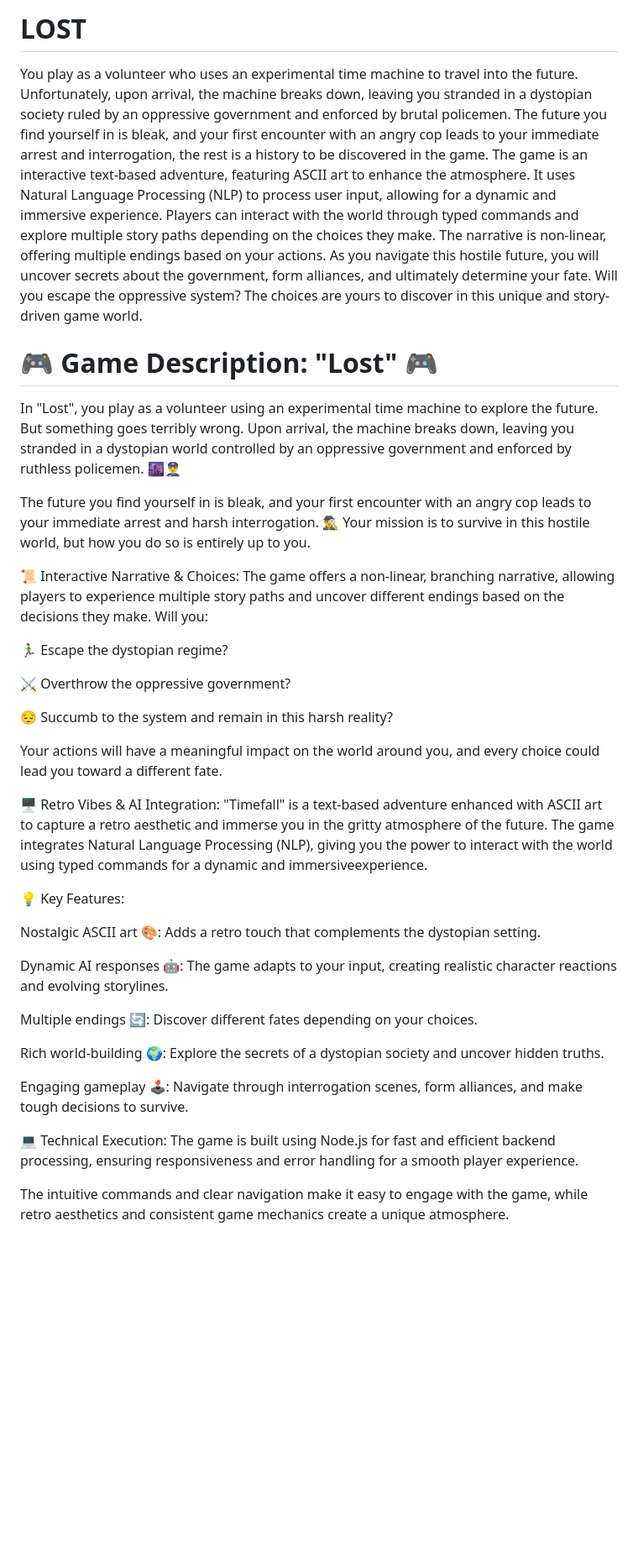
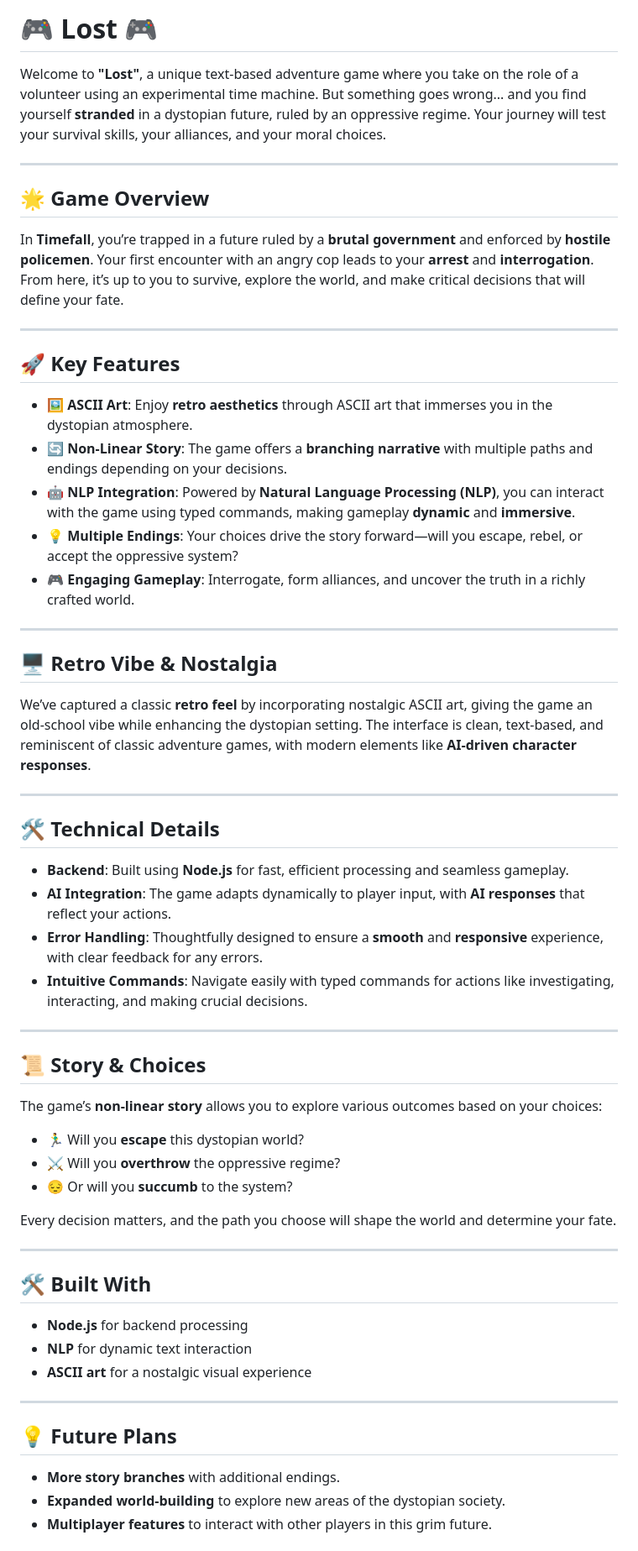
Before and after one commit to rishala-team/Lost, a Markdown page: README.md, the part around one of its changes. Shown at 84% size. Drawn GitHub-style; blank space fills up the shorter version.

Commit message:
Updt: correcting game description

```diff
--- a/README.md
+++ b/README.md
@@ -1,39 +1,62 @@
-# LOST
+# 🎮 **Lost** 🎮
 
-You play as a volunteer who uses an experimental time machine to travel into the future. Unfortunately, upon arrival, the machine breaks down, leaving you stranded in a dystopian society ruled by an oppressive government and enforced by brutal policemen. The future you find yourself in is bleak, and your first encounter with an angry cop leads to your immediate arrest and interrogation, the rest is a history to be discovered in the game.
-The game is an interactive text-based adventure, featuring ASCII art to enhance the atmosphere. It uses Natural Language Processing (NLP) to process user input, allowing for a dynamic and immersive experience. Players can interact with the world through typed commands and explore multiple story paths depending on the choices they make.
-The narrative is non-linear, offering multiple endings based on your actions. As you navigate this hostile future, you will uncover secrets about the government, form alliances, and ultimately determine your fate. Will you escape the oppressive system? The choices are yours to discover in this unique and story-driven game world.
+Welcome to **"Lost"**, a unique text-based adventure game where you take on the role of a volunteer using an experimental time machine. But something goes wrong... and you find yourself **stranded** in a dystopian future, ruled by an oppressive regime. Your journey will test your survival skills, your alliances, and your moral choices.
 
-# 🎮 Game Description: "Lost" 🎮
+---
 
-In "Lost", you play as a volunteer using an experimental time machine to explore the future. But something goes terribly wrong. Upon arrival, the machine breaks down, leaving you stranded in a dystopian world controlled by an oppressive government and enforced by ruthless policemen. 🌆👮‍♂️
+## 🌟 **Game Overview**
 
-The future you find yourself in is bleak, and your first encounter with an angry cop leads to your immediate arrest and harsh interrogation. 🕵️‍♂️ Your mission is to survive in this hostile world, but how you do so is entirely up to you.
+In **Timefall**, you’re trapped in a future ruled by a **brutal government** and enforced by **hostile policemen**. Your first encounter with an angry cop leads to your **arrest** and **interrogation**. From here, it’s up to you to survive, explore the world, and make critical decisions that will define your fate.
 
-📜 Interactive Narrative & Choices: The game offers a non-linear, branching narrative, allowing players to experience multiple story paths and uncover different endings based on the decisions they make. Will you:
+---
 
-🏃‍♂️ Escape the dystopian regime?
+## 🚀 **Key Features**
 
-⚔️ Overthrow the oppressive government?
+- 🖼️ **ASCII Art**: Enjoy **retro aesthetics** through ASCII art that immerses you in the dystopian atmosphere.
+- 🔄 **Non-Linear Story**: The game offers a **branching narrative** with multiple paths and endings depending on your decisions.
+- 🤖 **NLP Integration**: Powered by **Natural Language Processing (NLP)**, you can interact with the game using typed commands, making gameplay **dynamic** and **immersive**.
+- 💡 **Multiple Endings**: Your choices drive the story forward—will you escape, rebel, or accept the oppressive system?
+- 🎮 **Engaging Gameplay**: Interrogate, form alliances, and uncover the truth in a richly crafted world.
 
-😔 Succumb to the system and remain in this harsh reality?
+---
 
-Your actions will have a meaningful impact on the world around you, and every choice could lead you toward a different fate.
+## 🖥️ **Retro Vibe & Nostalgia**
 
-🖥️ Retro Vibes & AI Integration: "Timefall" is a text-based adventure enhanced with ASCII art to capture a retro aesthetic and immerse you in the gritty atmosphere of the future. The game integrates Natural Language Processing (NLP), giving you the power to interact with the world using typed commands for a dynamic and immersiveexperience.
+We’ve captured a classic **retro feel** by incorporating nostalgic ASCII art, giving the game an old-school vibe while enhancing the dystopian setting. The interface is clean, text-based, and reminiscent of classic adventure games, with modern elements like **AI-driven character responses**.
 
-💡 Key Features:
+---
 
-Nostalgic ASCII art 🎨: Adds a retro touch that complements the dystopian setting.
+## 🛠️ **Technical Details**
 
-Dynamic AI responses 🤖: The game adapts to your input, creating realistic character reactions and evolving storylines.
+- **Backend**: Built using **Node.js** for fast, efficient processing and seamless gameplay.
+- **AI Integration**: The game adapts dynamically to player input, with **AI responses** that reflect your actions.
+- **Error Handling**: Thoughtfully designed to ensure a **smooth** and **responsive** experience, with clear feedback for any errors.
+- **Intuitive Commands**: Navigate easily with typed commands for actions like investigating, interacting, and making crucial decisions.
 
-Multiple endings 🔄: Discover different fates depending on your choices.
+---
 
-Rich world-building 🌍: Explore the secrets of a dystopian society and uncover hidden truths.
+## 📜 **Story & Choices**
 
-Engaging gameplay 🕹️: Navigate through interrogation scenes, form alliances, and make tough decisions to survive.
+The game’s **non-linear story** allows you to explore various outcomes based on your choices:
+- 🏃‍♂️ Will you **escape** this dystopian world?
+- ⚔️ Will you **overthrow** the oppressive regime?
+- 😔 Or will you **succumb** to the system?
 
-💻 Technical Execution: The game is built using Node.js for fast and efficient backend processing, ensuring responsiveness and error handling for a smooth player experience.
+Every decision matters, and the path you choose will shape the world and determine your fate.
 
-The intuitive commands and clear navigation make it easy to engage with the game, while retro aesthetics and consistent game mechanics create a unique atmosphere.
+---
+
+## 🛠️ **Built With**
+
+- **Node.js** for backend processing
+- **NLP** for dynamic text interaction
+- **ASCII art** for a nostalgic visual experience
+
+---
+
+## 💡 **Future Plans**
+
+- **More story branches** with additional endings.
+- **Expanded world-building** to explore new areas of the dystopian society.
+- **Multiplayer features** to interact with other players in this grim future.
+
```
Also changed, not shown: other parts of README.md (+9 -0 lines).
